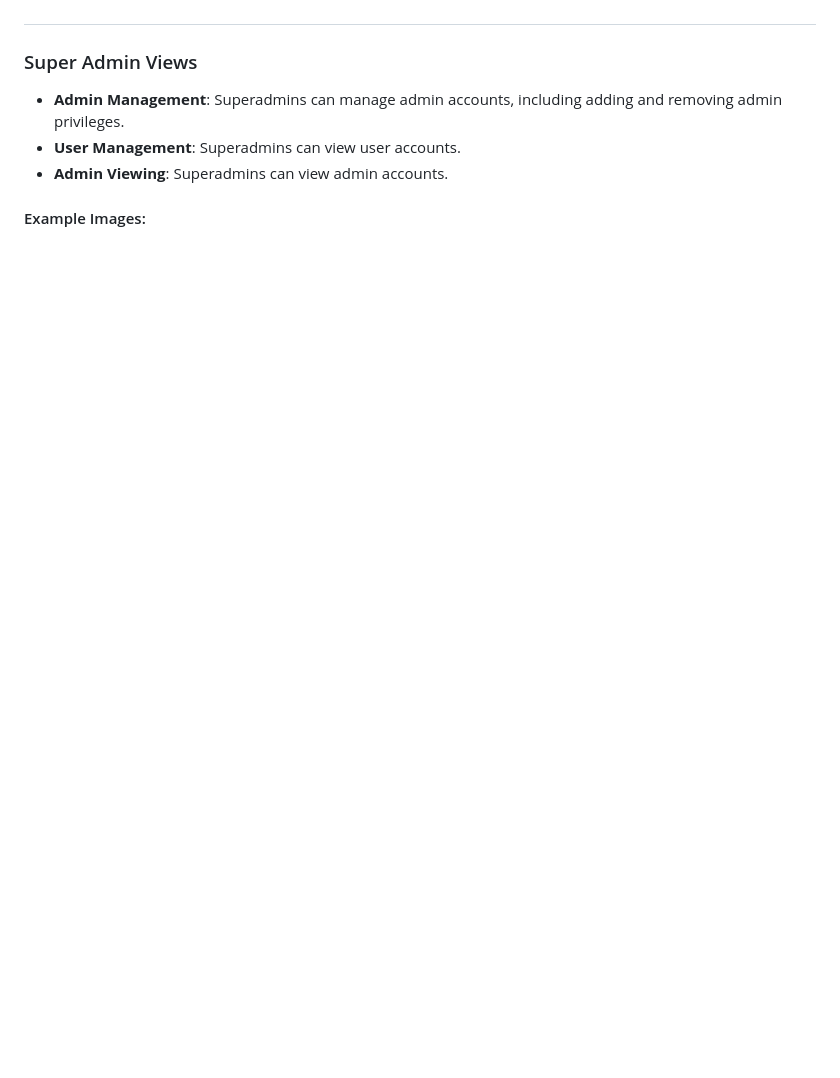
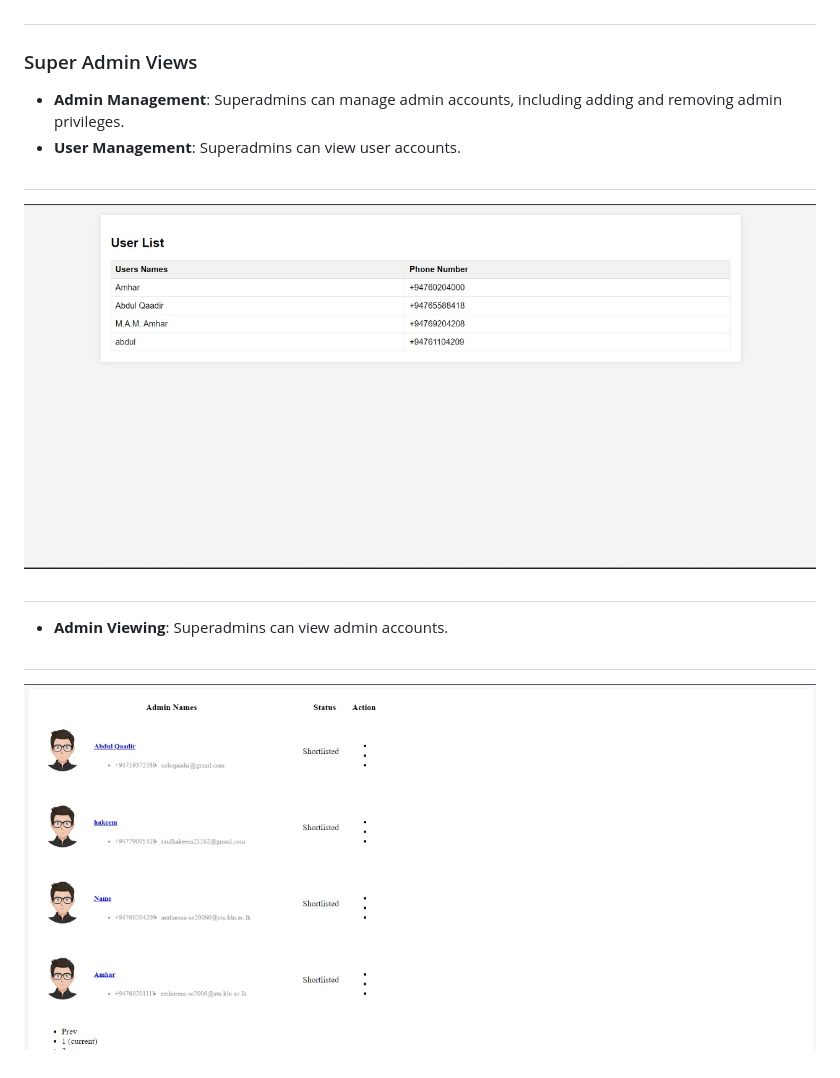
Before and after one commit to AbQaadir/MediCare, a Markdown page: README.md, the part around the change. Drawn GitHub-style; pictures changed too: screen_shots/admins.jpg (added), screen_shots/users.jpg (added); blank space fills up the shorter version.

Commit message:
added images

```diff
--- a/README.md
+++ b/README.md
@@ -64,6 +64,10 @@ Welcome to Medicare, your one-stop destination for all your medical needs.
 ### Super Admin Views
 - **Admin Management**: Superadmins can manage admin accounts, including adding and removing admin privileges.
 - **User Management**: Superadmins can view user accounts.
+#
+![Users](screen_shots/users.jpg)
+#
 - **Admin Viewing**: Superadmins can view admin accounts.
-
-#### Example Images:
+#
+![Order Details](screen_shots/admins.jpg)
+#
```
